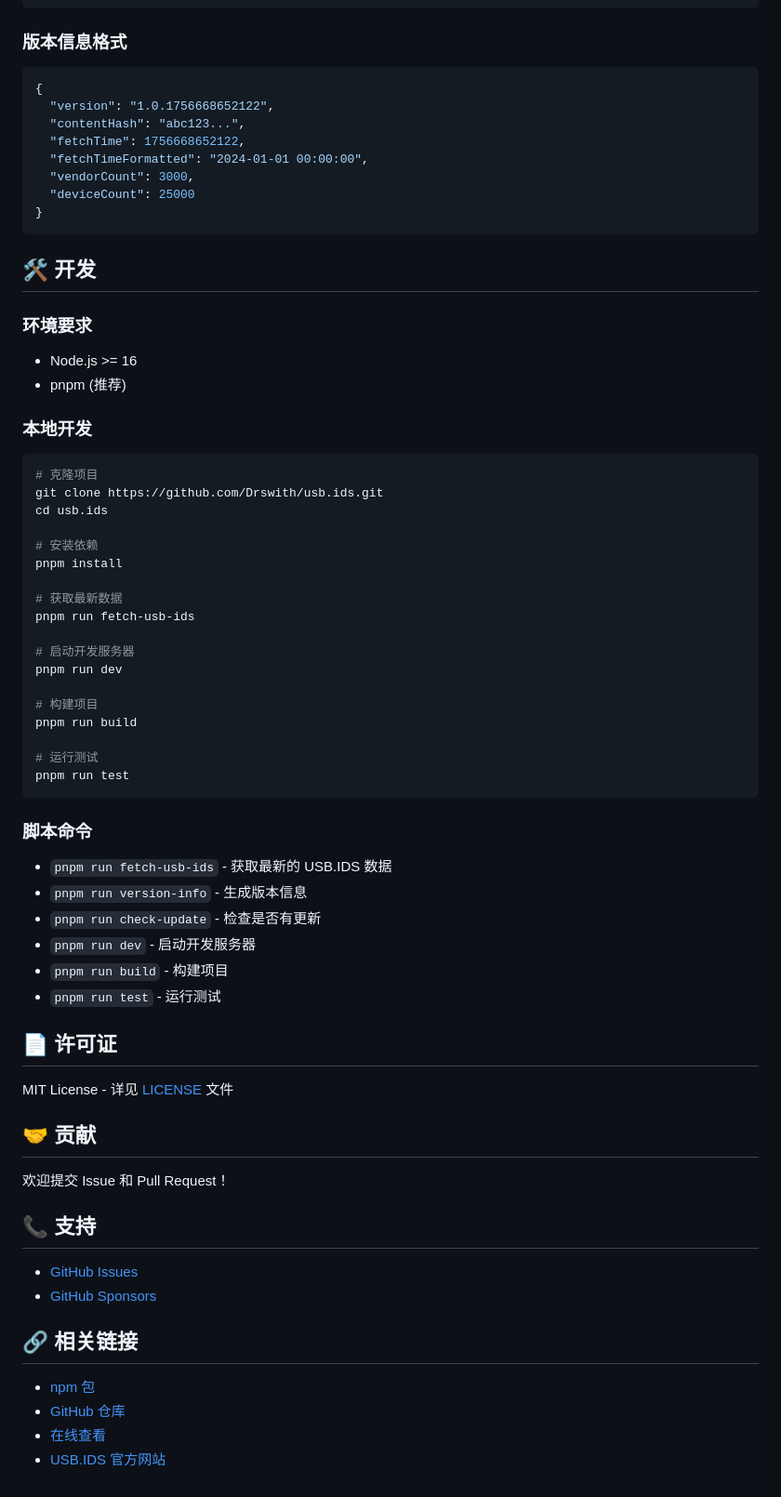
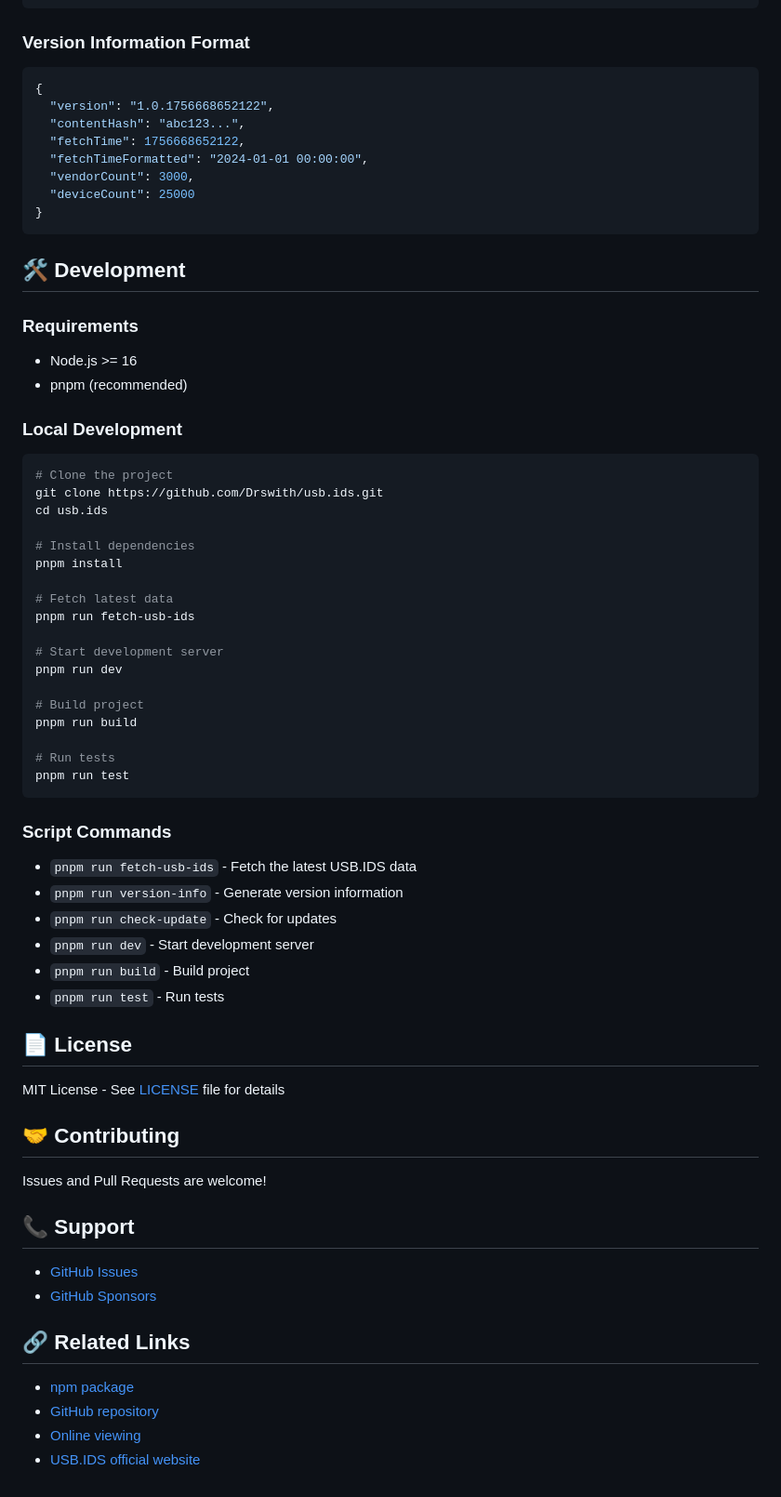
Before and after one commit to Drswith/usb.ids, a Markdown page: README.md, the part around one of its changes. Shown at 93% size. GitHub-like rendering.

````diff
--- a/README.md
+++ b/README.md
@@ -83,7 +83,7 @@ console.log(usbData)
 }
 ```
 
-### 版本信息格式
+### Version Information Format
 
 ```json
 {
@@ -96,61 +96,61 @@ console.log(usbData)
 }
 ```
 
-## 🛠️ 开发
+## 🛠️ Development
 
-### 环境要求
+### Requirements
 
 - Node.js >= 16
-- pnpm (推荐)
+- pnpm (recommended)
 
-### 本地开发
+### Local Development
 
 ```bash
-# 克隆项目
+# Clone the project
 git clone https://github.com/Drswith/usb.ids.git
 cd usb.ids
 
-# 安装依赖
+# Install dependencies
 pnpm install
 
-# 获取最新数据
+# Fetch latest data
 pnpm run fetch-usb-ids
 
-# 启动开发服务器
+# Start development server
 pnpm run dev
 
-# 构建项目
+# Build project
 pnpm run build
 
-# 运行测试
+# Run tests
 pnpm run test
 ```
 
-### 脚本命令
+### Script Commands
 
-- `pnpm run fetch-usb-ids` - 获取最新的 USB.IDS 数据
-- `pnpm run version-info` - 生成版本信息
-- `pnpm run check-update` - 检查是否有更新
-- `pnpm run dev` - 启动开发服务器
-- `pnpm run build` - 构建项目
-- `pnpm run test` - 运行测试
+- `pnpm run fetch-usb-ids` - Fetch the latest USB.IDS data
+- `pnpm run version-info` - Generate version information
+- `pnpm run check-update` - Check for updates
+- `pnpm run dev` - Start development server
+- `pnpm run build` - Build project
+- `pnpm run test` - Run tests
 
-## 📄 许可证
+## 📄 License
 
-MIT License - 详见 [LICENSE](LICENSE) 文件
+MIT License - See [LICENSE](LICENSE) file for details
 
-## 🤝 贡献
+## 🤝 Contributing
 
-欢迎提交 Issue 和 Pull Request！
+Issues and Pull Requests are welcome!
 
-## 📞 支持
+## 📞 Support
 
 - [GitHub Issues](https://github.com/Drswith/usb.ids/issues)
 - [GitHub Sponsors](https://github.com/sponsors/Drswith)
 
-## 🔗 相关链接
+## 🔗 Related Links
 
-- [npm 包](https://www.npmjs.com/package/usb.ids)
-- [GitHub 仓库](https://github.com/Drswith/usb.ids)
-- [在线查看](https://drswith.github.io/usb.ids/)
-- [USB.IDS 官方网站](http://www.linux-usb.org/usb.ids)
+- [npm package](https://www.npmjs.com/package/usb.ids)
+- [GitHub repository](https://github.com/Drswith/usb.ids)
+- [Online viewing](https://drswith.github.io/usb.ids/)
+- [USB.IDS official website](http://www.linux-usb.org/usb.ids)
````
Also changed, not shown: other parts of README.md (+35 -35 lines).
